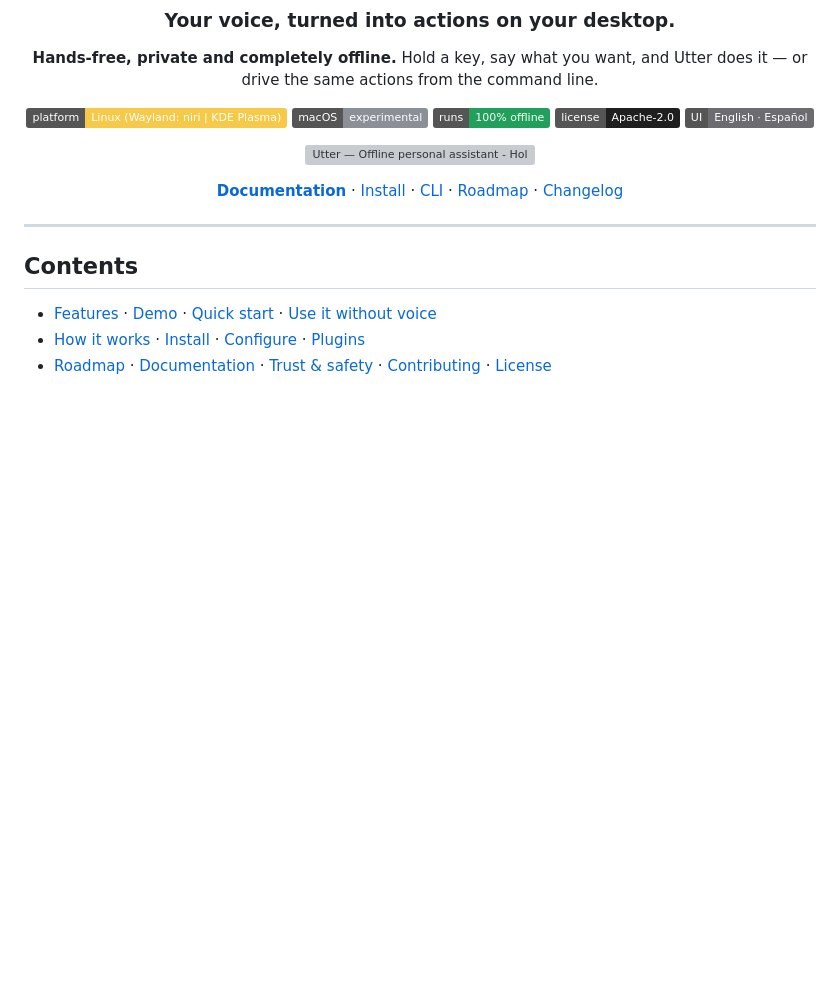
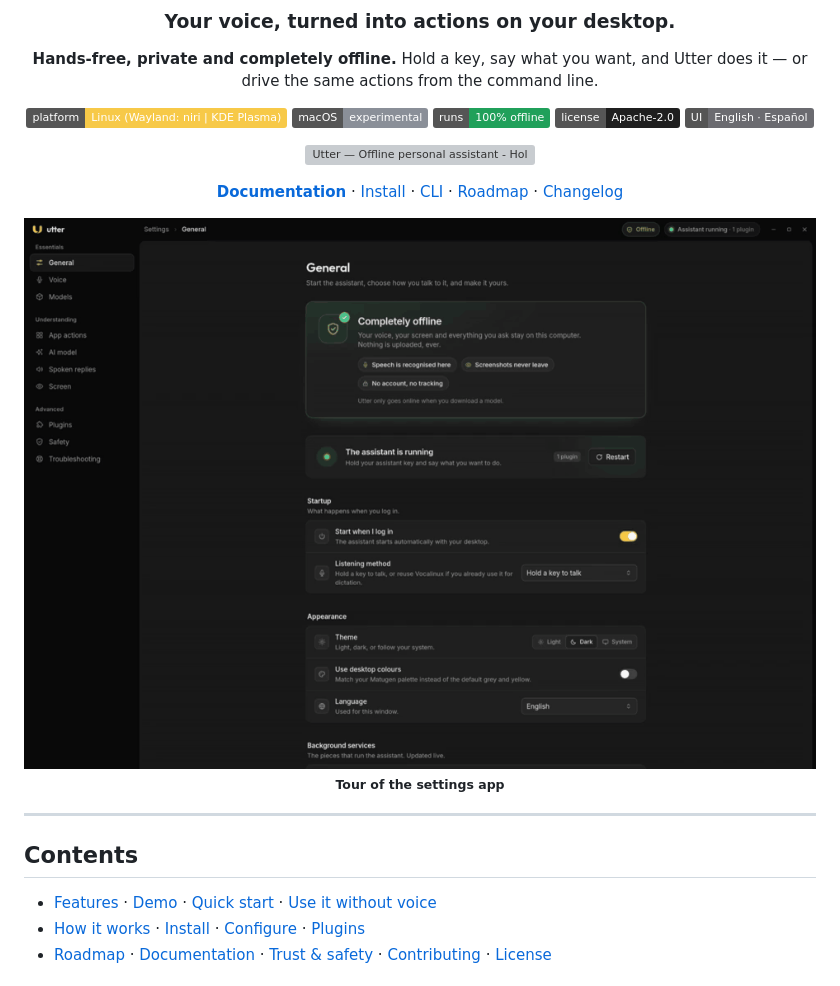
Before and after one commit to sujaisubbanna/utter-assistant, a Markdown page: README.md, the part around one of its changes. Rendered like a GitHub page; badges without logos; blank space fills up the shorter version; grey boxes are pictures that could not be loaded.

Commit message:
docs: add an above-the-fold settings demo to the README

```diff
--- a/README.md
+++ b/README.md
@@ -21,6 +21,10 @@
 <a href="https://www.producthunt.com/products/utter-offline-personal-assistant?embed=true&utm_source=badge-featured&utm_medium=badge&utm_campaign=badge-utter-offline-personal-assistant" target="_blank" rel="noopener noreferrer"><img alt="Utter — Offline personal assistant - Hold a key, say it — your desktop does it. | Product Hunt" width="250" height="54" src="https://api.producthunt.com/widgets/embed-image/v1/featured.svg?post_id=1266975&theme=dark" /></a>
 
 **[Documentation](https://sujaisubbanna.github.io/utter-assistant/)** · [Install](#install) · [CLI](docs/CLI.md) · [Roadmap](#roadmap) · [Changelog](CHANGELOG.md)
+
+<img src="docs/media/settings-tour.gif" alt="A tour of the Utter settings app" width="820">
+<br>
+<sub><b>Tour of the settings app</b></sub>
 
 </div>
 
```
Also changed, not shown: other parts of README.md (+0 -6 lines).
